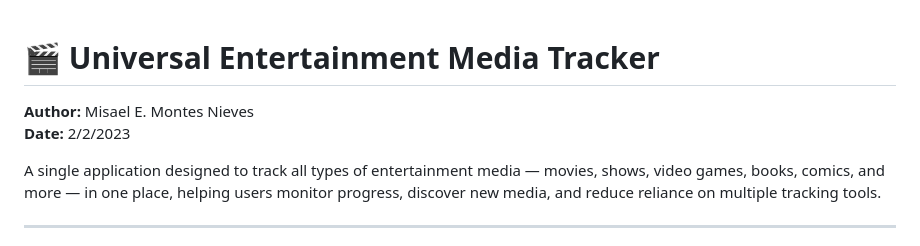
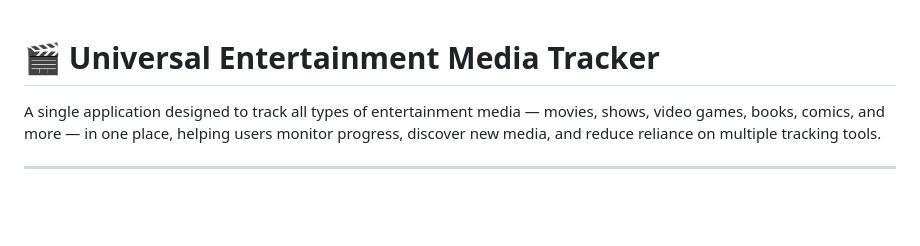
Before and after one commit to alejandrobg101/INSO4101, a Markdown page: README.md, the part around the change. Rendered like a GitHub page; blank space fills up the shorter version.

Commit message:
Update README by removing author and date
Removed author and date information from README.

```diff
--- a/README.md
+++ b/README.md
@@ -1,7 +1,4 @@
 # 🎬 Universal Entertainment Media Tracker
-
-**Author:** Misael E. Montes Nieves
-**Date:** 2/2/2023
 
 A single application designed to track all types of entertainment media — movies, shows, video games, books, comics, and more — in one place, helping users monitor progress, discover new media, and reduce reliance on multiple tracking tools.
 
```
